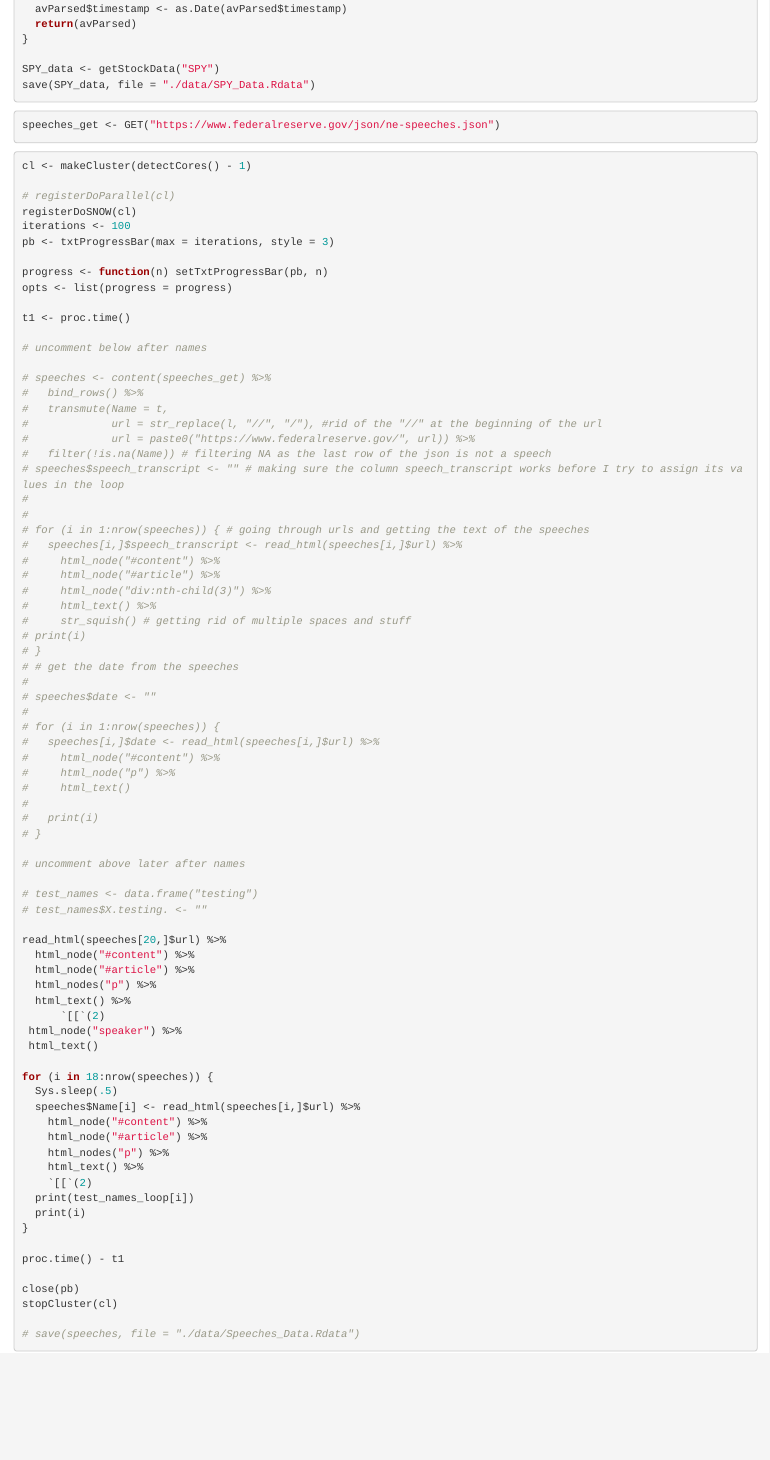
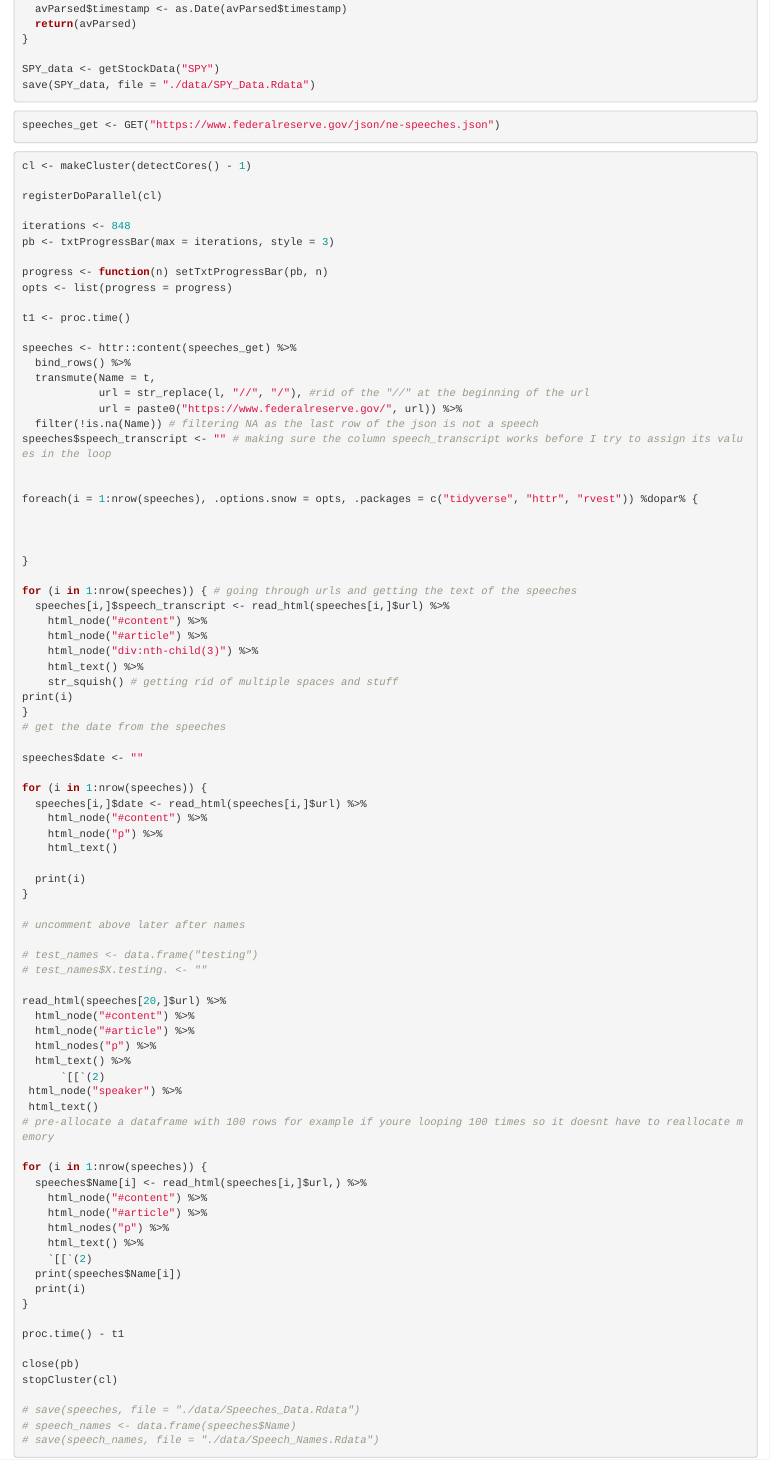
Before and after one commit to sapatel97/SP500_FedRes_Sentiment, an R Markdown document (Project.Rmd): the page in a window 1100 px wide, from 1520 px down. Rendered offline with R 4.5, knitr and Pandoc, with nearby package versions; some code elsewhere in the file could not run offline; common packages that the code uses without loading them are loaded.

Commit message:
Most recent changes, speech name code. Working on updating for loop for parallel processing.

````diff
--- a/Project.Rmd
+++ b/Project.Rmd
@@ -52,9 +52,9 @@ speeches_get <- GET("https://www.federalreserve.gov/json/ne-speeches.json")
 ```{r eval = FALSE}
 cl <- makeCluster(detectCores() - 1)
 
-# registerDoParallel(cl)
-registerDoSNOW(cl)
-iterations <- 100
+registerDoParallel(cl)
+
+iterations <- 848
 pb <- txtProgressBar(max = iterations, style = 3)
 
 progress <- function(n) setTxtProgressBar(pb, n)
@@ -62,38 +62,42 @@ opts <- list(progress = progress)
 
 t1 <- proc.time()
 
-# uncomment below after names
+speeches <- httr::content(speeches_get) %>%
+  bind_rows() %>%
+  transmute(Name = t,
+            url = str_replace(l, "//", "/"), #rid of the "//" at the beginning of the url
+            url = paste0("https://www.federalreserve.gov/", url)) %>%
+  filter(!is.na(Name)) # filtering NA as the last row of the json is not a speech
+speeches$speech_transcript <- "" # making sure the column speech_transcript works before I try to assign its values in the loop
 
-# speeches <- content(speeches_get) %>%
-#   bind_rows() %>%
-#   transmute(Name = t,
-#             url = str_replace(l, "//", "/"), #rid of the "//" at the beginning of the url
-#             url = paste0("https://www.federalreserve.gov/", url)) %>%
-#   filter(!is.na(Name)) # filtering NA as the last row of the json is not a speech
-# speeches$speech_transcript <- "" # making sure the column speech_transcript works before I try to assign its values in the loop
-#
-#
-# for (i in 1:nrow(speeches)) { # going through urls and getting the text of the speeches
-#   speeches[i,]$speech_transcript <- read_html(speeches[i,]$url) %>%
-#     html_node("#content") %>%
-#     html_node("#article") %>%
-#     html_node("div:nth-child(3)") %>%
-#     html_text() %>%
-#     str_squish() # getting rid of multiple spaces and stuff
-# print(i)
-# }
-# # get the date from the speeches
-#
-# speeches$date <- ""
-#
-# for (i in 1:nrow(speeches)) {
-#   speeches[i,]$date <- read_html(speeches[i,]$url) %>%
-#     html_node("#content") %>%
-#     html_node("p") %>%
-#     html_text()
-#
-#   print(i)
-# }
+
+foreach(i = 1:nrow(speeches), .options.snow = opts, .packages = c("tidyverse", "httr", "rvest")) %dopar% {
+
+
+
+}
+
+for (i in 1:nrow(speeches)) { # going through urls and getting the text of the speeches
+  speeches[i,]$speech_transcript <- read_html(speeches[i,]$url) %>%
+    html_node("#content") %>%
+    html_node("#article") %>%
+    html_node("div:nth-child(3)") %>%
+    html_text() %>%
+    str_squish() # getting rid of multiple spaces and stuff
+print(i)
+}
+# get the date from the speeches
+
+speeches$date <- ""
+
+for (i in 1:nrow(speeches)) {
+  speeches[i,]$date <- read_html(speeches[i,]$url) %>%
+    html_node("#content") %>%
+    html_node("p") %>%
+    html_text()
+
+  print(i)
+}
 
 # uncomment above later after names
 
@@ -108,16 +112,16 @@ read_html(speeches[20,]$url) %>%
       `[[`(2)
  html_node("speaker") %>%
  html_text()
+# pre-allocate a dataframe with 100 rows for example if youre looping 100 times so it doesnt have to reallocate memory
 
-for (i in 18:nrow(speeches)) {
-  Sys.sleep(.5)
-  speeches$Name[i] <- read_html(speeches[i,]$url) %>%
+for (i in 1:nrow(speeches)) {
+  speeches$Name[i] <- read_html(speeches[i,]$url,) %>%
     html_node("#content") %>%
     html_node("#article") %>%
     html_nodes("p") %>%
     html_text() %>%
     `[[`(2)
-  print(test_names_loop[i])
+  print(speeches$Name[i])
   print(i)
 }
 
@@ -127,6 +131,8 @@ close(pb)
 stopCluster(cl)
 
 # save(speeches, file = "./data/Speeches_Data.Rdata")
+# speech_names <- data.frame(speeches$Name)
+# save(speech_names, file = "./data/Speech_Names.Rdata")
 ```
 
 ```{r eval = FALSE}
````
